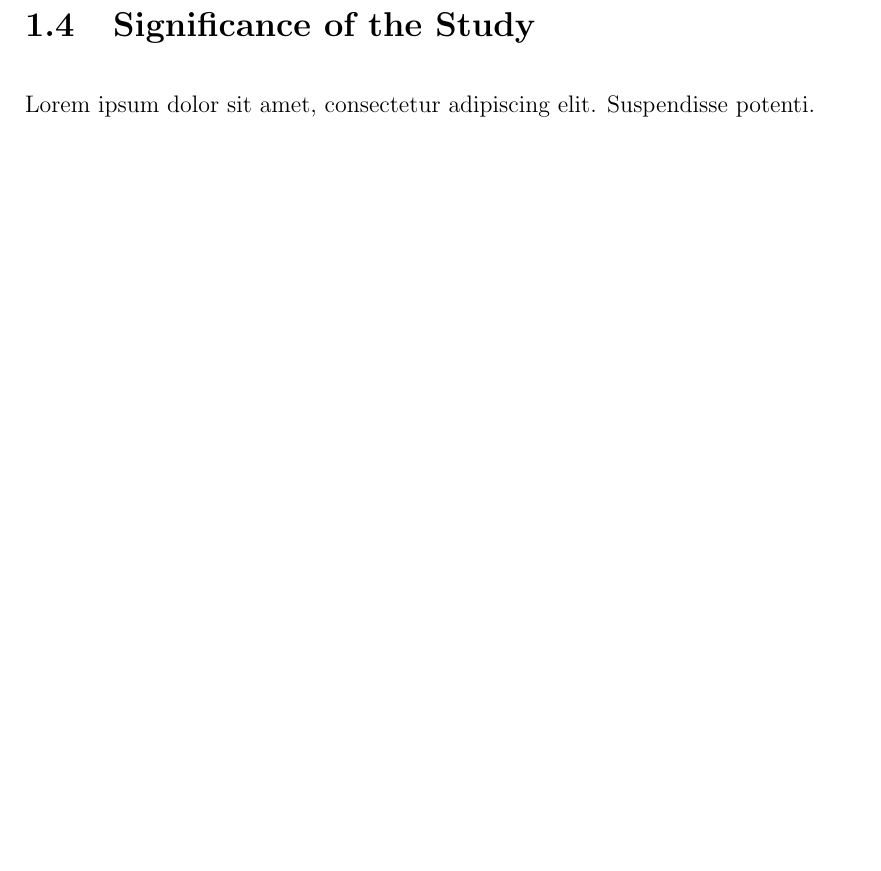
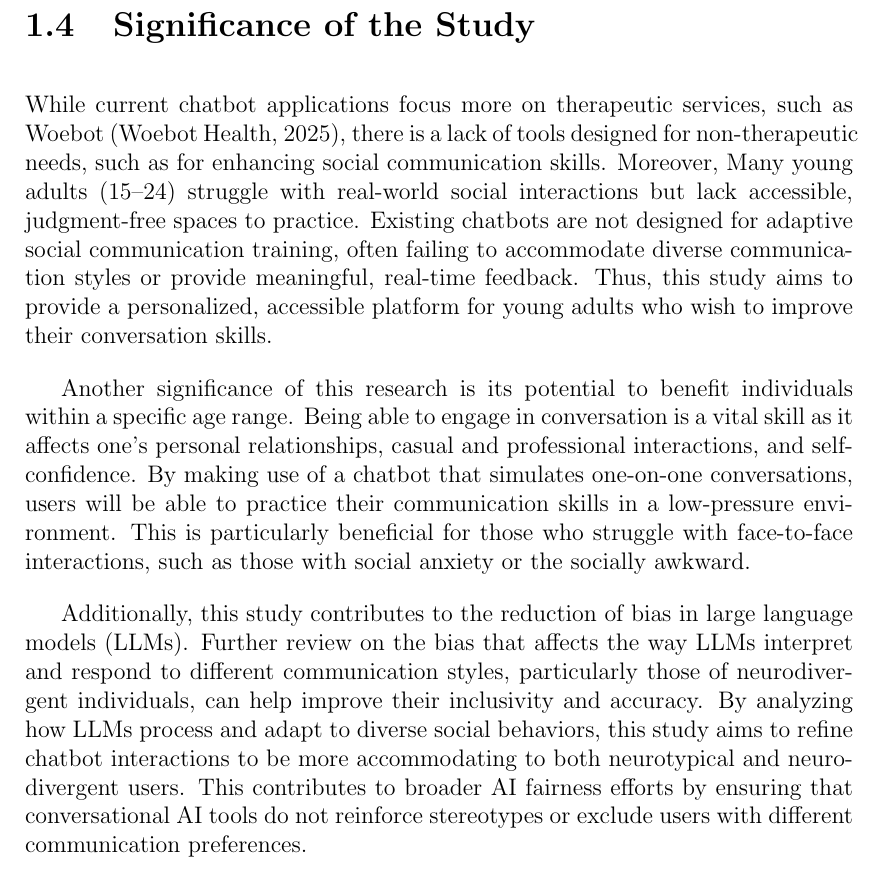
Before and after one commit to MglGuer/thesis, a LaTeX thesis (main.tex, which reads chapter_1.tex): part of page 7 of 17, cut so that both start at the same text, the shorter picture padded with empty space. Compiled offline with pdfLaTeX.

Commit message:
significance edited

```diff
--- a/chapter_1.tex
+++ b/chapter_1.tex
@@ -68,7 +68,11 @@ The study will limit its target demographic to those who are between 15 to 24 ye
 
 \section{Significance of the Study}
 % Placeholder text
-Lorem ipsum dolor sit amet, consectetur adipiscing elit. Suspendisse potenti.
+While current chatbot applications focus more on therapeutic services, such as Woebot (Woebot Health, 2025), there is a lack of tools designed for non-therapeutic needs, such as for enhancing social communication skills. Moreover, Many young adults (15–24) struggle with real-world social interactions but lack accessible, judgment-free spaces to practice. Existing chatbots are not designed for adaptive social communication training, often failing to accommodate diverse communication styles or provide meaningful, real-time feedback. Thus, this study aims to provide a personalized, accessible platform for young adults who wish to improve their conversation skills.
+
+Another significance of this research is its potential to benefit individuals within a specific age range. Being able to engage in conversation is a vital skill as it affects one’s personal relationships, casual and professional interactions, and self-confidence. By making use of a chatbot that simulates one-on-one conversations, users will be able to practice their communication skills in a low-pressure environment. This is particularly beneficial for those who struggle with face-to-face interactions, such as those with social anxiety or the socially awkward.
+
+Additionally, this study contributes to the reduction of bias in large language models (LLMs). Further review on the bias that affects the way LLMs interpret and respond to different communication styles, particularly those of neurodivergent individuals, can help improve their inclusivity and accuracy. By analyzing how LLMs process and adapt to diverse social behaviors, this study aims to refine chatbot interactions to be more accommodating to both neurotypical and neurodivergent users. This contributes to broader AI fairness efforts by ensuring that conversational AI tools do not reinforce stereotypes or exclude users with different communication preferences.
 
 \begin{comment}
 If applicable, describe possible commercialization and/or innovation in your research.
```
